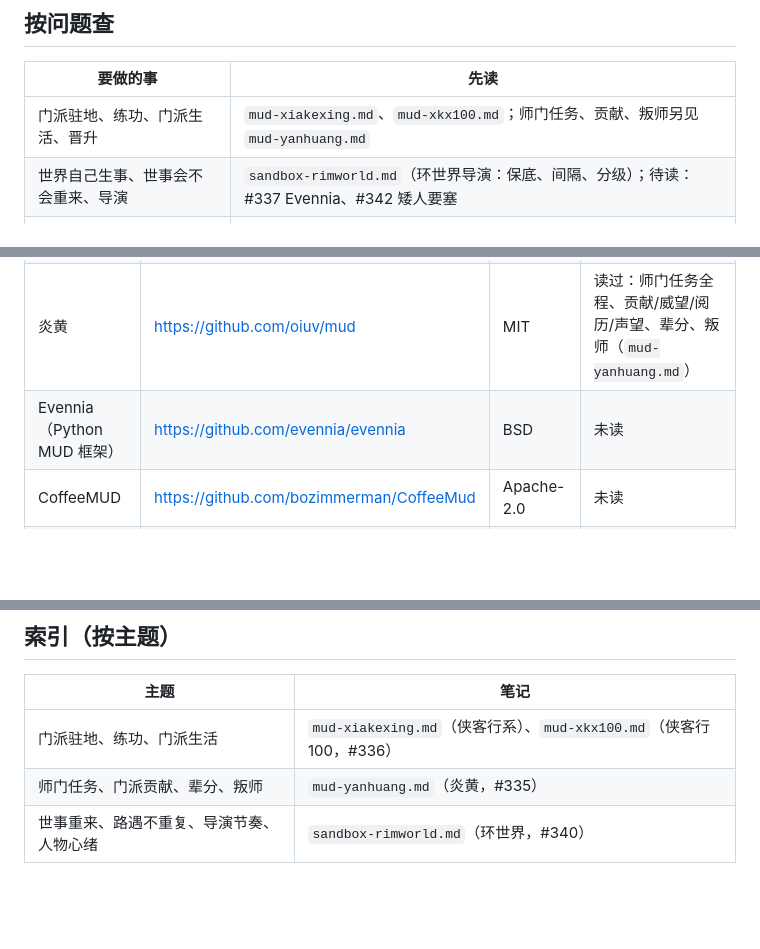
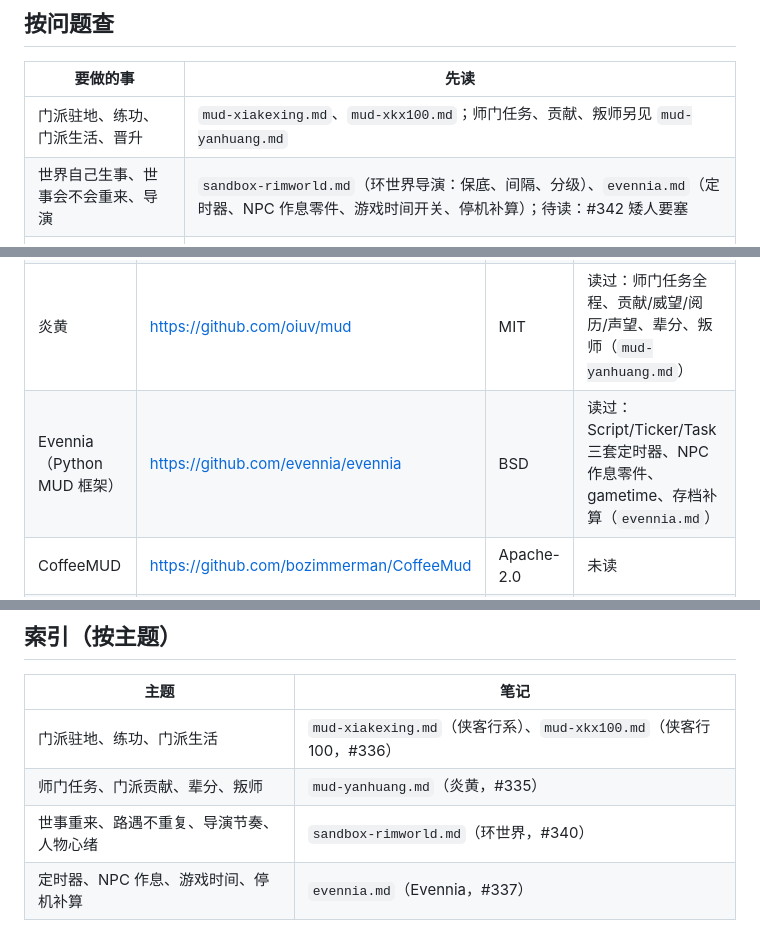
Before and after one commit to mud4u404/game006, a Markdown page: docs/zhishiku/README.md, 3 parts joined by grey strips. Drawn GitHub-style; blank space fills up the shorter version.

```diff
--- a/docs/zhishiku/README.md
+++ b/docs/zhishiku/README.md
@@ -27,7 +27,7 @@
 | 要做的事 | 先读 |
 |---|---|
 | 门派驻地、练功、门派生活、晋升 | `mud-xiakexing.md`、`mud-xkx100.md`；师门任务、贡献、叛师另见 `mud-yanhuang.md` |
-| 世界自己生事、世事会不会重来、导演 | `sandbox-rimworld.md`（环世界导演：保底、间隔、分级）；待读：#337 Evennia、#342 矮人要塞 |
+| 世界自己生事、世事会不会重来、导演 | `sandbox-rimworld.md`（环世界导演：保底、间隔、分级）、`evennia.md`（定时器、NPC 作息零件、游戏时间开关、停机补算）；待读：#342 矮人要塞 |
 | 声望、恶名、势力好恶 | 待读：#341 骑砍、#338 CoffeeMUD |
 | 人物关系、让玩家惦记一个人 | 待读：#339 太吾绘卷 |
 | 代价、日程、不变成苦差 | 待读：#344 |
@@ -41,7 +41,7 @@
 | 侠客行 2001（UTF-8 版） | https://github.com/xiongmao86/xkx2001-utf8 | 无明确许可，仅供学习 | 读过：门派布局、练功、门派生活（`mud-xiakexing.md`） |
 | 侠客行 100 | https://github.com/mudchina/xkx100 | 无明确许可 | 读过：五派布局、门禁四式、戒律院审问、门人日常（`mud-xkx100.md`） |
 | 炎黄 | https://github.com/oiuv/mud | MIT | 读过：师门任务全程、贡献/威望/阅历/声望、辈分、叛师（`mud-yanhuang.md`） |
-| Evennia（Python MUD 框架） | https://github.com/evennia/evennia | BSD | 未读 |
+| Evennia（Python MUD 框架） | https://github.com/evennia/evennia | BSD | 读过：Script/Ticker/Task 三套定时器、NPC 作息零件、gametime、存档补算（`evennia.md`） |
 | CoffeeMUD | https://github.com/bozimmerman/CoffeeMud | Apache-2.0 | 未读 |
 | Discworld mudlib（及其他 LPC 库） | GitHub 搜「discworld mudlib」 | 各异 | 未读 |
 
@@ -60,3 +60,4 @@
 | 门派驻地、练功、门派生活 | `mud-xiakexing.md`（侠客行系）、`mud-xkx100.md`（侠客行 100，#336） |
 | 师门任务、门派贡献、辈分、叛师 | `mud-yanhuang.md`（炎黄，#335） |
 | 世事重来、路遇不重复、导演节奏、人物心绪 | `sandbox-rimworld.md`（环世界，#340） |
+| 定时器、NPC 作息、游戏时间、停机补算 | `evennia.md`（Evennia，#337） |
```
Also changed, not shown: docs/linggan.md (+3 -0 lines), docs/zhishiku/evennia.md (added, +83 -0 lines).
